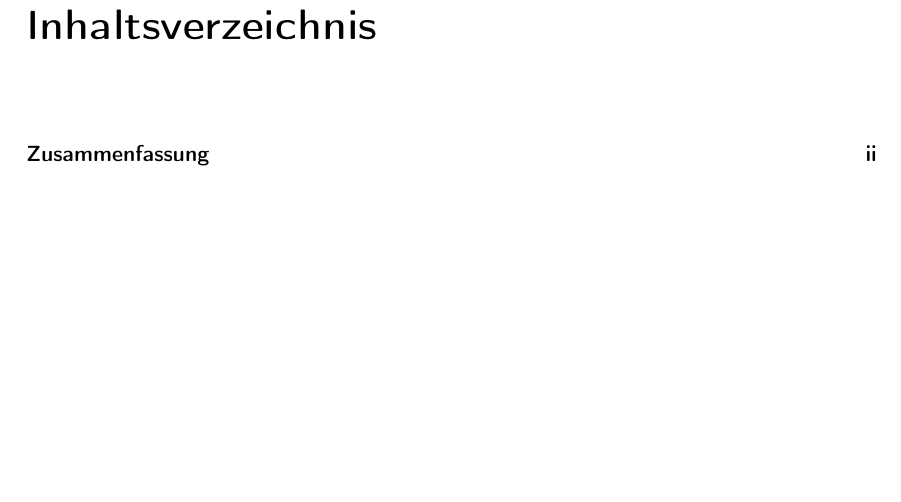
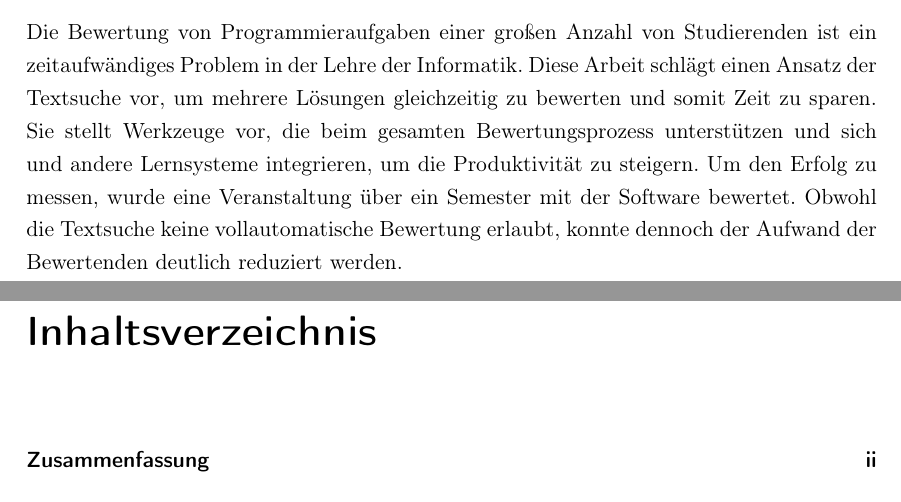
Before and after one commit to Clashsoft/Master-Thesis, a LaTeX thesis (src/thesis.tex, which reads src/abstract.tex): part of page 3 of 79 before the commit and two parts of pages 2 and 3 of 79 after it, the two joined at a grey line, cut at the place of the change, the shorter picture padded with empty space. Compiled offline with pdfLaTeX.

Commit message:
feat: Abstract

```diff
--- a/src/abstract.tex
+++ b/src/abstract.tex
@@ -3,3 +3,9 @@
 % Inhaltsverzeichnis und Kopfzeile
 \addcontentsline{toc}{chapter}{Zusammenfassung}
 \markboth{Zusammenfassung}{Zusammenfassung}
+
+Die Bewertung von Programmieraufgaben einer großen Anzahl von Studierenden ist ein zeitaufwändiges Problem in der Lehre der Informatik.
+Diese Arbeit schlägt einen Ansatz der Textsuche vor, um mehrere Lösungen gleichzeitig zu bewerten und somit Zeit zu sparen.
+Sie stellt Werkzeuge vor, die beim gesamten Bewertungsprozess unterstützen und sich und andere Lernsysteme integrieren, um die Produktivität zu steigern.
+Um den Erfolg zu messen, wurde eine Veranstaltung über ein Semester mit der Software bewertet.
+Obwohl die Textsuche keine vollautomatische Bewertung erlaubt, konnte dennoch der Aufwand der Bewertenden deutlich reduziert werden.
```
